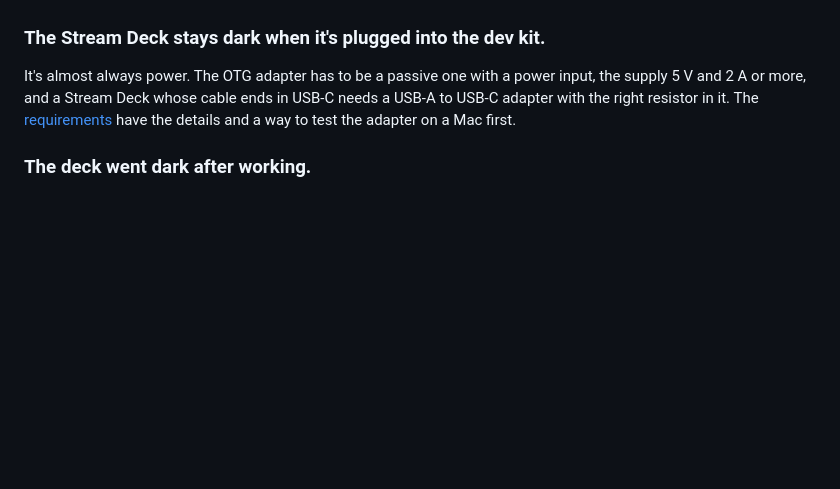
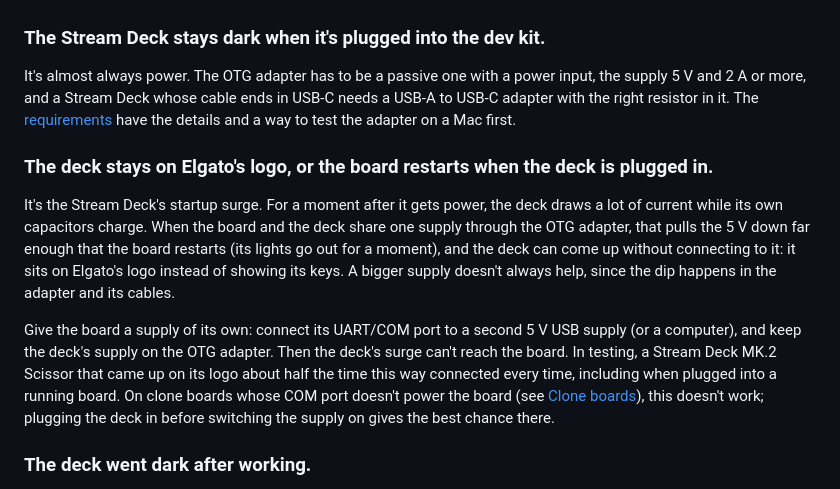
Before and after one commit to jangellx/ESPDeck, a Markdown page: docs/faq.md, the part around the change. Rendered like a GitHub page; blank space fills up the shorter version.

```diff
--- a/docs/faq.md
+++ b/docs/faq.md
@@ -145,6 +145,12 @@ Test a shortcut from the key's settings (**Key ▸ Test Action**, ⌘T) to see w
 
 It's almost always power. The OTG adapter has to be a passive one with a power input, the supply 5 V and 2 A or more, and a Stream Deck whose cable ends in USB-C needs a USB-A to USB-C adapter with the right resistor in it. The [requirements](../README.md#requirements) have the details and a way to test the adapter on a Mac first.
 
+### The deck stays on Elgato's logo, or the board restarts when the deck is plugged in.
+
+It's the Stream Deck's startup surge. For a moment after it gets power, the deck draws a lot of current while its own capacitors charge. When the board and the deck share one supply through the OTG adapter, that pulls the 5 V down far enough that the board restarts (its lights go out for a moment), and the deck can come up without connecting to it: it sits on Elgato's logo instead of showing its keys. A bigger supply doesn't always help, since the dip happens in the adapter and its cables.
+
+Give the board a supply of its own: connect its UART/COM port to a second 5 V USB supply (or a computer), and keep the deck's supply on the OTG adapter. Then the deck's surge can't reach the board. In testing, a Stream Deck MK.2 Scissor that came up on its logo about half the time this way connected every time, including when plugged into a running board. On clone boards whose COM port doesn't power the board (see [Clone boards](setup.md#clone-boards)), this doesn't work; plugging the deck in before switching the supply on gives the best chance there.
+
 ### The deck went dark after working.
 
 It's asleep: the sleep timer on its Device page ran out, or one of its sleep triggers fired. Press any key to wake it. That first press only wakes the deck; it doesn't run the key.
```
Also changed, not shown: README.md (+1 -1 lines), docs/development.md (+1 -0 lines).
